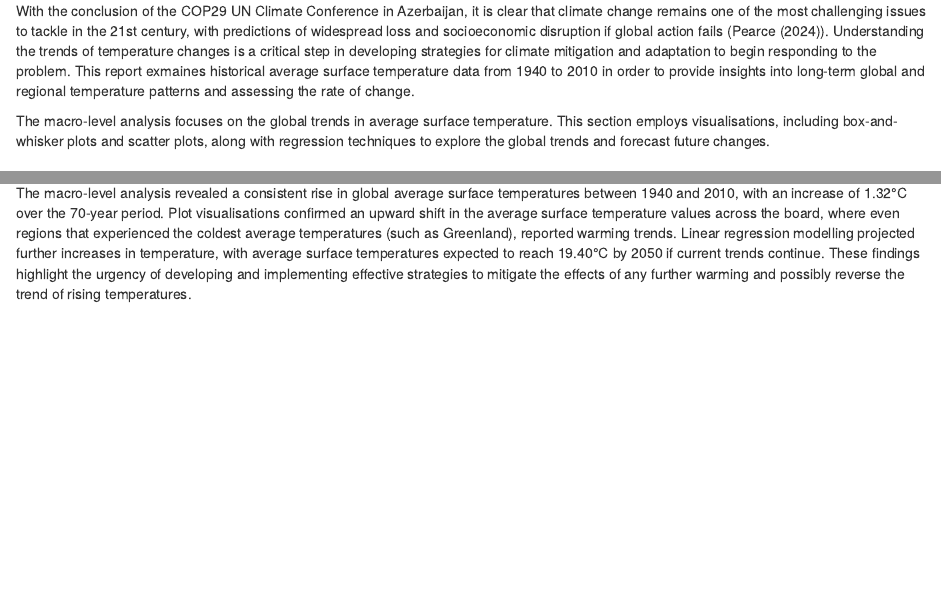
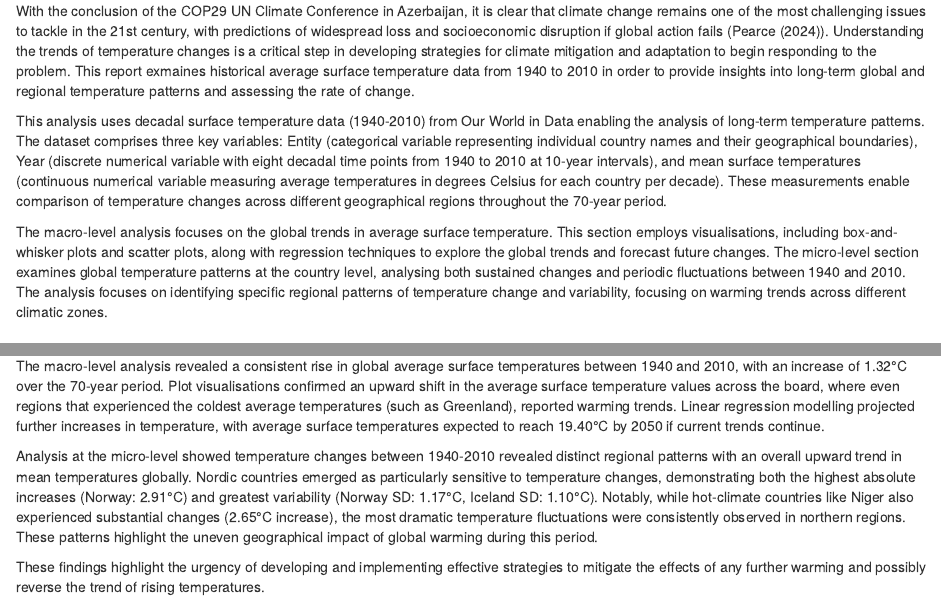
Before and after one commit to GunHoJang/ETO5513Assessment2, an R Markdown document (ETO5513 Team Project.Rmd): the page in a window 1100 px wide, from 190 px down, and a second part further down, joined at a grey line. Rendered offline with R 4.5, knitr and Pandoc, with nearby package versions.

Commit message:
Merge introduction and conclusion. Gun and I worked together on teams for this part

```diff
--- a/ETO5513 Team Project.Rmd
+++ b/ETO5513 Team Project.Rmd
@@ -25,7 +25,9 @@ library(broom)
 
 With the conclusion of the COP29 UN Climate Conference in Azerbaijan, it is clear that climate change remains one of the most challenging issues to tackle in the 21st century, with predictions of widespread loss and socioeconomic disruption if global action fails (@pearce2024cop29). Understanding the trends of temperature changes is a critical step in developing strategies for climate mitigation and adaptation to begin responding to the problem. This report exmaines historical average surface temperature data from 1940 to 2010 in order to provide insights into long-term global and regional temperature patterns and assessing the rate of change.
 
-The macro-level analysis focuses on the global trends in average surface temperature. This section employs visualisations, including box-and-whisker plots and scatter plots, along with regression techniques to explore the global trends and forecast future changes.
+This analysis uses decadal surface temperature data (1940-2010) from Our World in Data enabling the analysis of long-term temperature patterns. The dataset comprises three key variables: Entity (categorical variable representing individual country names and their geographical boundaries), Year (discrete numerical variable with eight decadal time points from 1940 to 2010 at 10-year intervals), and mean surface temperatures (continuous numerical variable measuring average temperatures in degrees Celsius for each country per decade). These measurements enable comparison of temperature changes across different geographical regions throughout the 70-year period.
+
+The macro-level analysis focuses on the global trends in average surface temperature. This section employs visualisations, including box-and-whisker plots and scatter plots, along with regression techniques to explore the global trends and forecast future changes. The micro-level section examines global temperature patterns at the country level, analysing both sustained changes and periodic fluctuations between 1940 and 2010. The analysis focuses on identifying specific regional patterns of temperature change and variability, focusing on warming trends across different climatic zones.
 
 ## Section 1 - Macro Level - Gun Ho Jang
 
@@ -342,6 +344,10 @@ Table 2 presents temperature variability through three distinct metrics for the
 
 # Conclusion
 
-The macro-level analysis revealed a consistent rise in global average surface temperatures between 1940 and 2010, with an increase of 1.32°C over the 70-year period. Plot visualisations confirmed an upward shift in the average surface temperature values across the board, where even regions that experienced the coldest average temperatures (such as Greenland), reported warming trends. Linear regression modelling projected further increases in temperature, with average surface temperatures expected to reach 19.40°C by 2050 if current trends continue. These findings highlight the urgency of developing and implementing effective strategies to mitigate the effects of any further warming and possibly reverse the trend of rising temperatures.
+The macro-level analysis revealed a consistent rise in global average surface temperatures between 1940 and 2010, with an increase of 1.32°C over the 70-year period. Plot visualisations confirmed an upward shift in the average surface temperature values across the board, where even regions that experienced the coldest average temperatures (such as Greenland), reported warming trends. Linear regression modelling projected further increases in temperature, with average surface temperatures expected to reach 19.40°C by 2050 if current trends continue.
+
+Analysis at the micro-level showed temperature changes between 1940-2010 revealed distinct regional patterns with an overall upward trend in mean temperatures globally. Nordic countries emerged as particularly sensitive to temperature changes, demonstrating both the highest absolute increases (Norway: 2.91°C) and greatest variability (Norway SD: 1.17°C, Iceland SD: 1.10°C). Notably, while hot-climate countries like Niger also experienced substantial changes (2.65°C increase), the most dramatic temperature fluctuations were consistently observed in northern regions. These patterns highlight the uneven geographical impact of global warming during this period.
+
+These findings highlight the urgency of developing and implementing effective strategies to mitigate the effects of any further warming and possibly reverse the trend of rising temperatures.
 
 # References
```
